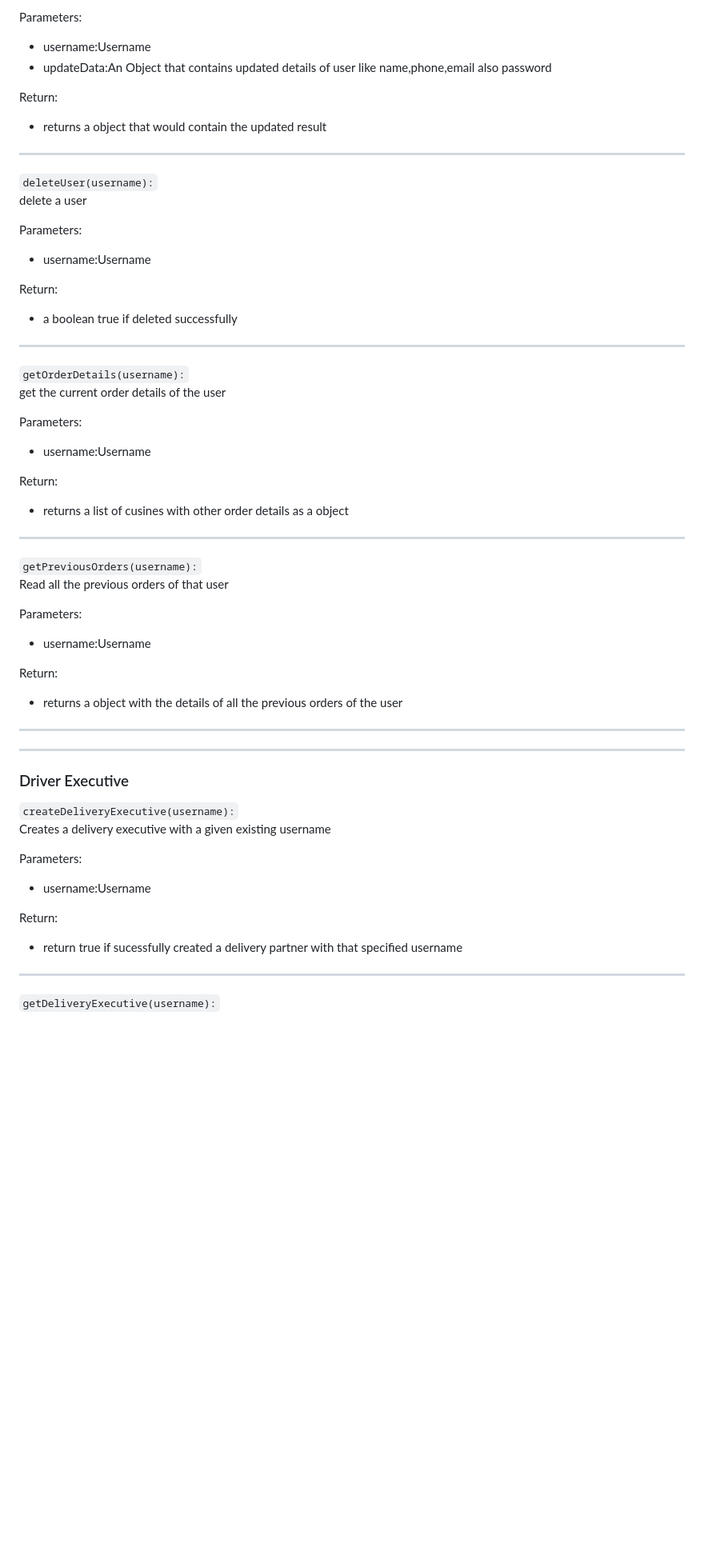
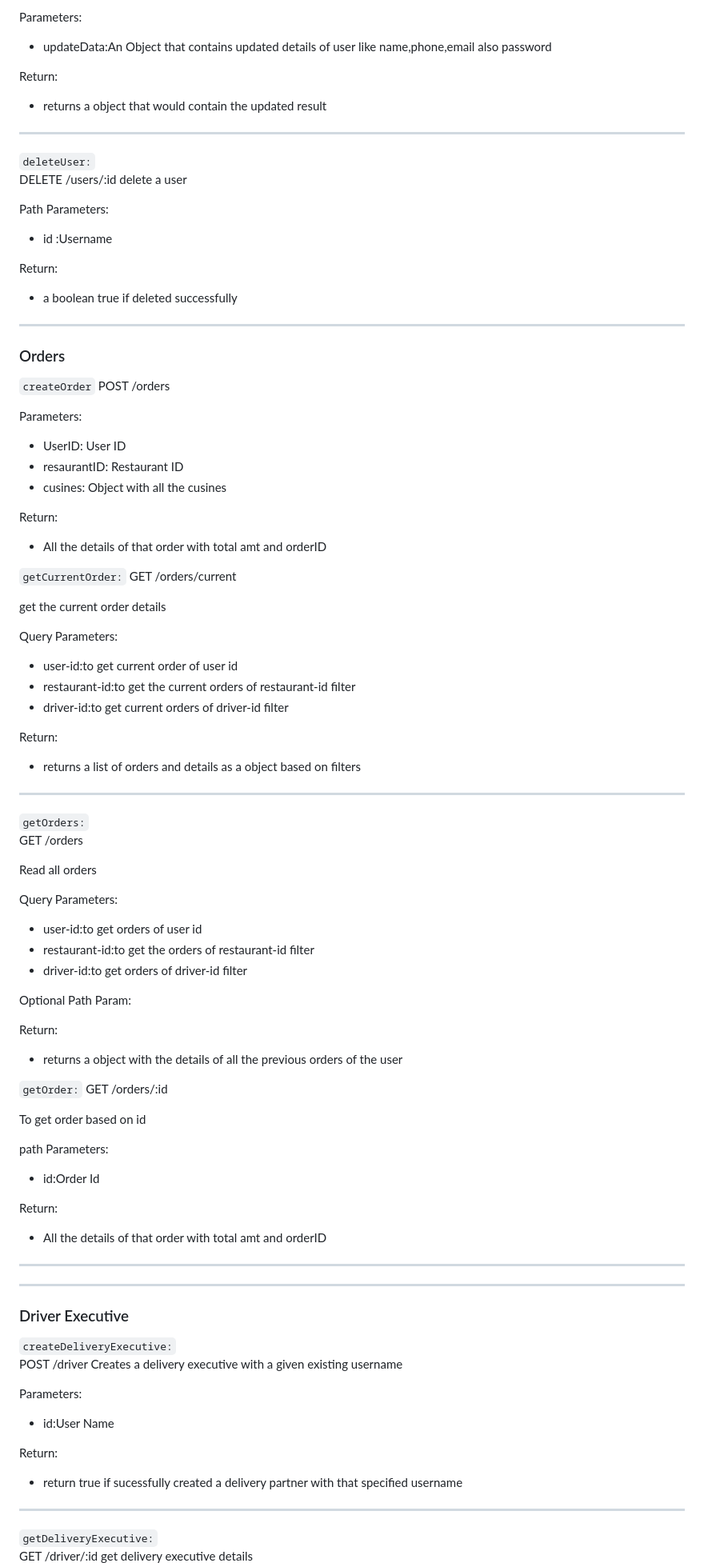
Before and after one commit to yashbaddi/FoodieFleet, a Markdown page: README.md, the part around one of its changes. Shown at 80% size. Drawn GitHub-style; blank space fills up the shorter version.

```diff
--- a/README.md
+++ b/README.md
@@ -97,7 +94,6 @@ update a user
 
 Parameters:
 
-- username:Username
 - updateData:An Object that contains updated details of user like name,phone,email also password
 
 Return:
@@ -106,12 +102,13 @@ Return:
 
 ---
 
-`deleteUser(username):`\
+`deleteUser:`\
+DELETE /users/:id
 delete a user
 
-Parameters:
+Path Parameters:
 
-- username:Username
+- id :Username
 
 Return:
 
@@ -119,29 +116,67 @@ Return:
 
 ---
 
-`getOrderDetails(username):`\
-get the current order details of the user
+### Orders
+
+`createOrder`
+POST /orders
 
 Parameters:
 
-- username:Username
+- UserID: User ID
+- resaurantID: Restaurant ID
+- cusines: Object with all the cusines
 
 Return:
 
-- returns a list of cusines with other order details as a object
+- All the details of that order with total amt and orderID
+
+`getCurrentOrder:`
+GET /orders/current
+
+get the current order details
+
+Query Parameters:
+
+- user-id:to get current order of user id
+- restaurant-id:to get the current orders of restaurant-id filter
+- driver-id:to get current orders of driver-id filter
+
+Return:
+
+- returns a list of orders and details as a object based on filters
 
 ---
 
-`getPreviousOrders(username):`\
-Read all the previous orders of that user
+`getOrders:`\
+GET /orders
 
-Parameters:
+Read all orders
 
-- username:Username
+Query Parameters:
+
+- user-id:to get orders of user id
+- restaurant-id:to get the orders of restaurant-id filter
+- driver-id:to get orders of driver-id filter
+
+Optional Path Param:
 
 Return:
 
 - returns a object with the details of all the previous orders of the user
+
+`getOrder:`
+GET /orders/:id
+
+To get order based on id
+
+path Parameters:
+
+- id:Order Id
+
+Return:
+
+- All the details of that order with total amt and orderID
 
 ---
 
@@ -149,12 +184,13 @@ Return:
 
 ### Driver Executive
 
-`createDeliveryExecutive(username):`\
+`createDeliveryExecutive:`\
+POST /driver
 Creates a delivery executive with a given existing username
 
 Parameters:
 
-- username:Username
+- id:User Name
 
 Return:
 
@@ -162,6 +198,7 @@ Return:
 
 ---
 
-`getDeliveryExecutive(username):`\
+`getDeliveryExecutive:`\
+GET /driver/:id
 get delivery executive details
 
```
Also changed, not shown: other parts of README.md (+140 -99 lines).
